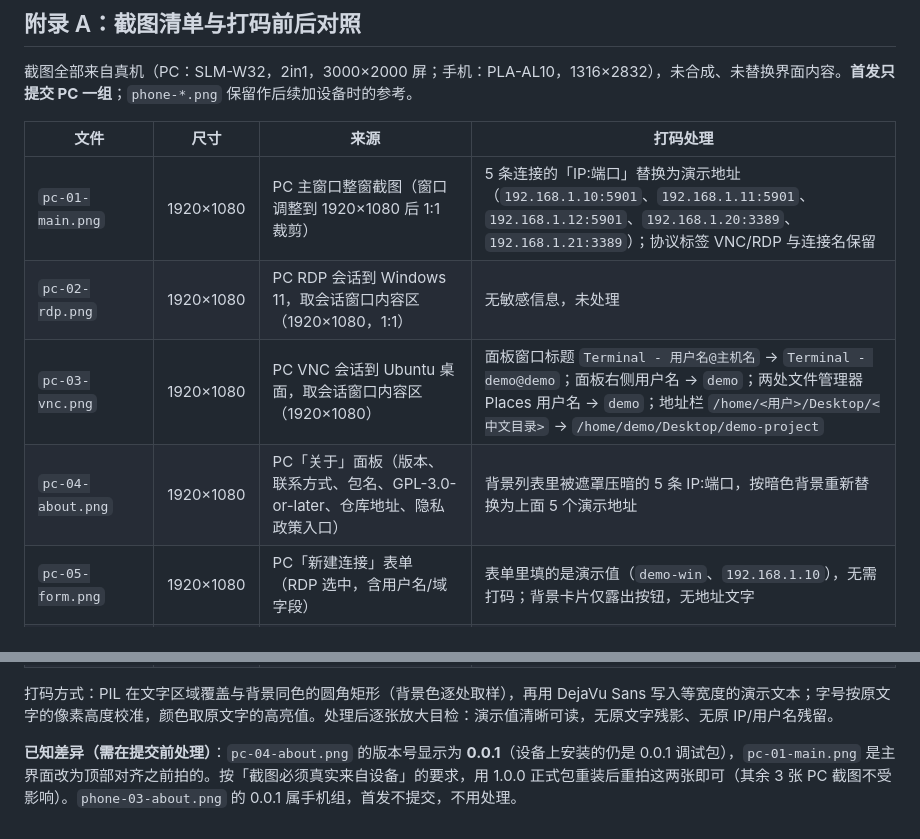
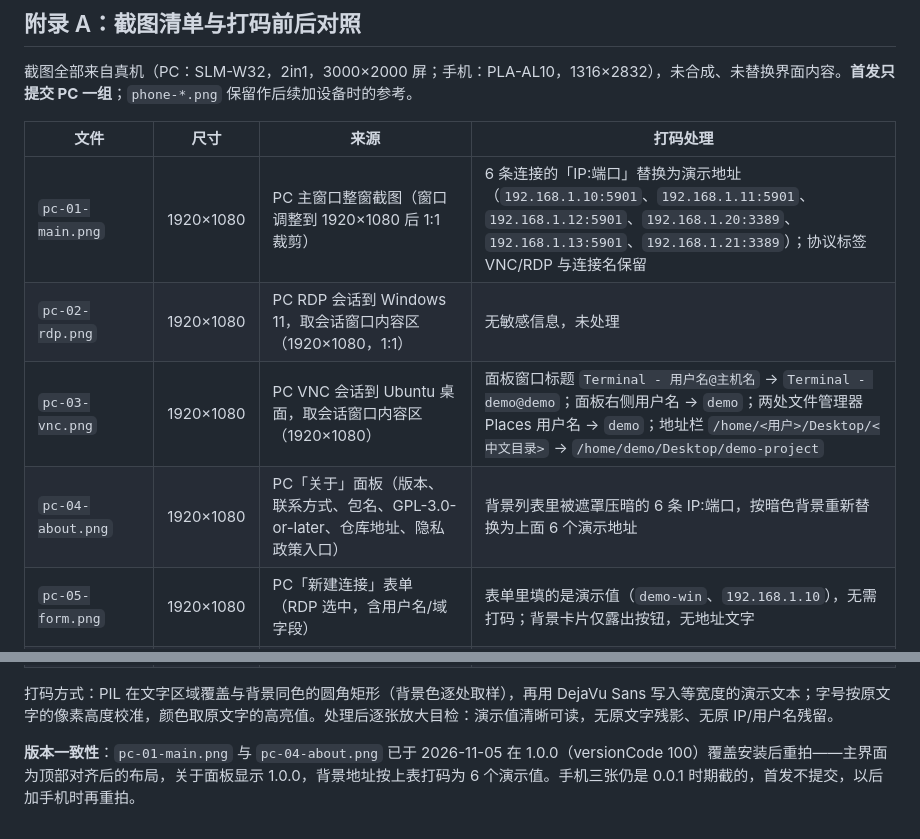
Before and after one commit to alfadb/tianguan, a Markdown page: docs/store/appgallery-copy.md, 2 parts joined by grey strips. Drawn GitHub-style.

```diff
--- a/docs/store/appgallery-copy.md
+++ b/docs/store/appgallery-copy.md
@@ -107,10 +107,10 @@
 
 | 文件 | 尺寸 | 来源 | 打码处理 |
 | --- | --- | --- | --- |
-| `pc-01-main.png` | 1920×1080 | PC 主窗口整窗截图（窗口调整到 1920×1080 后 1:1 裁剪） | 5 条连接的「IP:端口」替换为演示地址（`192.168.1.10:5901`、`192.168.1.11:5901`、`192.168.1.12:5901`、`192.168.1.20:3389`、`192.168.1.21:3389`）；协议标签 VNC/RDP 与连接名保留 |
+| `pc-01-main.png` | 1920×1080 | PC 主窗口整窗截图（窗口调整到 1920×1080 后 1:1 裁剪） | 6 条连接的「IP:端口」替换为演示地址（`192.168.1.10:5901`、`192.168.1.11:5901`、`192.168.1.12:5901`、`192.168.1.20:3389`、`192.168.1.13:5901`、`192.168.1.21:3389`）；协议标签 VNC/RDP 与连接名保留 |
 | `pc-02-rdp.png` | 1920×1080 | PC RDP 会话到 Windows 11，取会话窗口内容区（1920×1080，1:1） | 无敏感信息，未处理 |
 | `pc-03-vnc.png` | 1920×1080 | PC VNC 会话到 Ubuntu 桌面，取会话窗口内容区（1920×1080） | 面板窗口标题 `Terminal - 用户名@主机名` → `Terminal - demo@demo`；面板右侧用户名 → `demo`；两处文件管理器 Places 用户名 → `demo`；地址栏 `/home/<用户>/Desktop/<中文目录>` → `/home/demo/Desktop/demo-project` |
-| `pc-04-about.png` | 1920×1080 | PC「关于」面板（版本、联系方式、包名、GPL-3.0-or-later、仓库地址、隐私政策入口） | 背景列表里被遮罩压暗的 5 条 IP:端口，按暗色背景重新替换为上面 5 个演示地址 |
+| `pc-04-about.png` | 1920×1080 | PC「关于」面板（版本、联系方式、包名、GPL-3.0-or-later、仓库地址、隐私政策入口） | 背景列表里被遮罩压暗的 6 条 IP:端口，按暗色背景重新替换为上面 6 个演示地址 |
 | `pc-05-form.png` | 1920×1080 | PC「新建连接」表单（RDP 选中，含用户名/域字段） | 表单里填的是演示值（`demo-win`、`192.168.1.10`），无需打码；背景卡片仅露出按钮，无地址文字 |
 | `phone-01-main.png` | 1080×1920 | 手机主界面整屏（1316×2832 等比缩放到 892×1920，居中放在 1080×1920 深色画布） | 2 条连接的 IP:端口替换为 `192.168.1.10:5901`、`192.168.1.21:3389` |
 | `phone-02-session.png` | 1080×1920 | 手机 VNC 会话（连接 Ubuntu 桌面，双指放大到约 1.86×）整屏，同上合成 | 面板窗口标题、地址栏路径、Places 用户名按 PC 同一套演示值替换 |
@@ -118,4 +118,4 @@
 
 打码方式：PIL 在文字区域覆盖与背景同色的圆角矩形（背景色逐处取样），再用 DejaVu Sans 写入等宽度的演示文本；字号按原文字的像素高度校准，颜色取原文字的高亮值。处理后逐张放大目检：演示值清晰可读，无原文字残影、无原 IP/用户名残留。
 
-**已知差异（需在提交前处理）**：`pc-04-about.png` 的版本号显示为 **0.0.1**（设备上安装的仍是 0.0.1 调试包），`pc-01-main.png` 是主界面改为顶部对齐之前拍的。按「截图必须真实来自设备」的要求，用 1.0.0 正式包重装后重拍这两张即可（其余 3 张 PC 截图不受影响）。`phone-03-about.png` 的 0.0.1 属手机组，首发不提交，不用处理。
+**版本一致性**：`pc-01-main.png` 与 `pc-04-about.png` 已于 2026-11-05 在 1.0.0（versionCode 100）覆盖安装后重拍——主界面为顶部对齐后的布局，关于面板显示 1.0.0，背景地址按上表打码为 6 个演示值。手机三张仍是 0.0.1 时期截的，首发不提交，以后加手机时再重拍。
```
Also changed, not shown: README.md (+1 -1 lines), docs/store/submission-checklist.md (+4 -4 lines), docs/store/screenshots/pc-01-main.png, docs/store/screenshots/pc-04-about.png.
